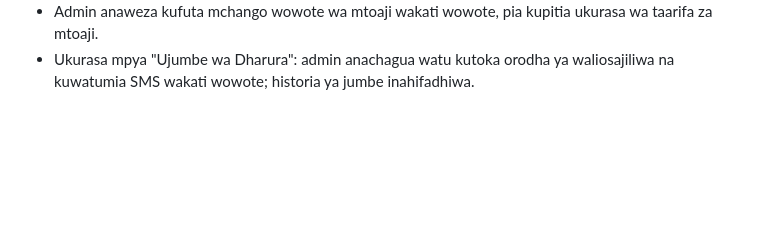
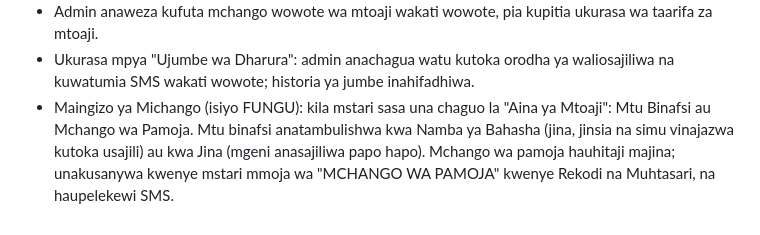
Before and after one commit to iwamsomi30-eng/HUSTLER, a Markdown page: RELEASE_NOTES.md, the part around the change. Rendered like a GitHub page; blank space fills up the shorter version.

```diff
--- a/RELEASE_NOTES.md
+++ b/RELEASE_NOTES.md
@@ -17,3 +17,4 @@
 - Jinsia sasa ina chaguo la tatu "ME & KE" (mume na mke) ili mchango wa wanandoa uwekwe pamoja kwenye jina moja.
 - Admin anaweza kufuta mchango wowote wa mtoaji wakati wowote, pia kupitia ukurasa wa taarifa za mtoaji.
 - Ukurasa mpya "Ujumbe wa Dharura": admin anachagua watu kutoka orodha ya waliosajiliwa na kuwatumia SMS wakati wowote; historia ya jumbe inahifadhiwa.
+- Maingizo ya Michango (isiyo FUNGU): kila mstari sasa una chaguo la "Aina ya Mtoaji": Mtu Binafsi au Mchango wa Pamoja. Mtu binafsi anatambulishwa kwa Namba ya Bahasha (jina, jinsia na simu vinajazwa kutoka usajili) au kwa Jina (mgeni anasajiliwa papo hapo). Mchango wa pamoja hauhitaji majina; unakusanywa kwenye mstari mmoja wa "MCHANGO WA PAMOJA" kwenye Rekodi na Muhtasari, na haupelekewi SMS.
```
